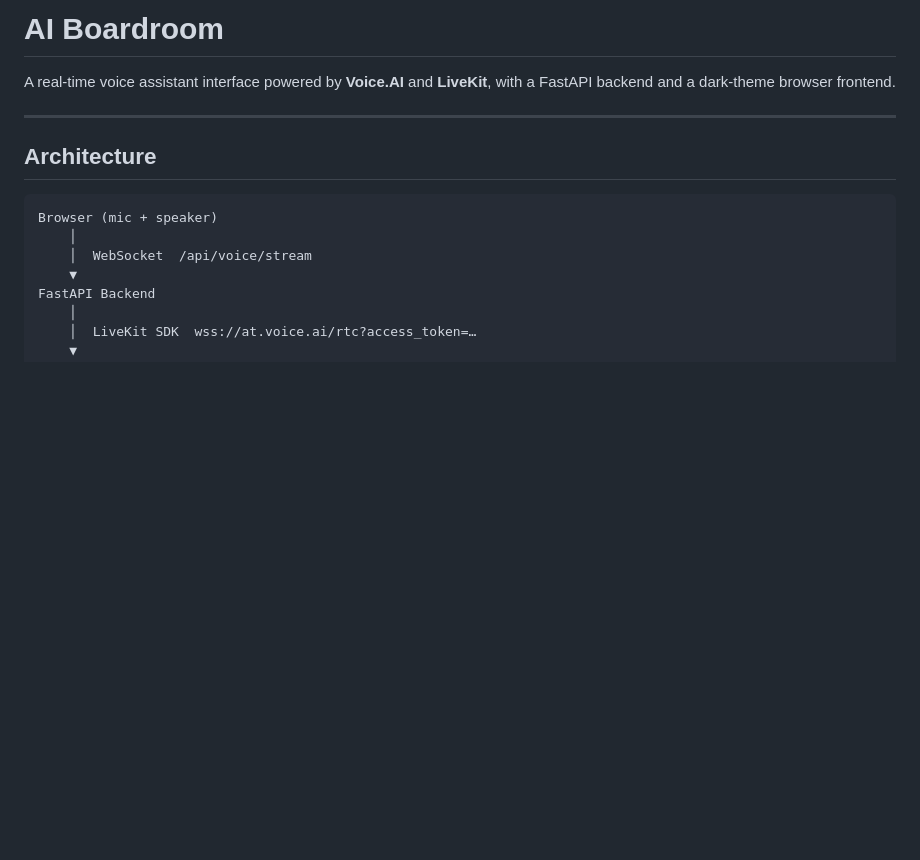
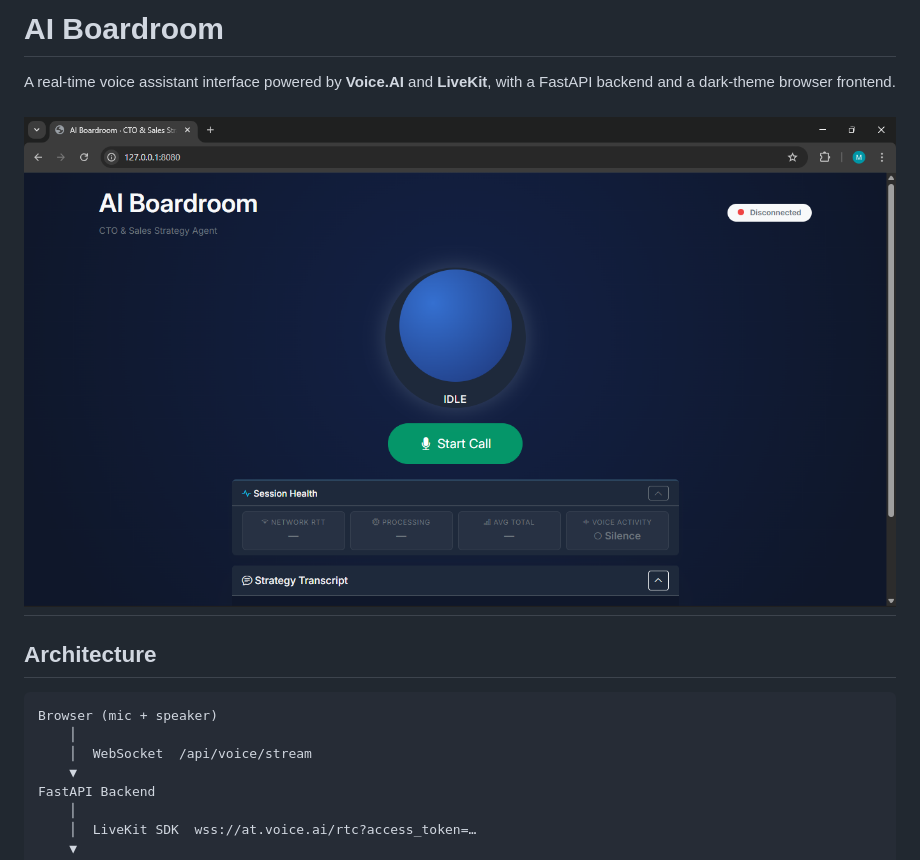
Before and after one commit to MaswiliK/ai-boardroom, a Markdown page: README.md, the part around the change. GitHub-like rendering; pictures changed too: assets/voice.ai-agent.png (added); blank space fills up the shorter version.

Commit message:
Board-room snippet added!

```diff
--- a/README.md
+++ b/README.md
@@ -2,6 +2,7 @@
 
 A real-time voice assistant interface powered by **Voice.AI** and **LiveKit**, with a FastAPI backend and a dark-theme browser frontend.
 
+![Boardroom-snippet](assets/voice.ai-agent.png)
 ---
 
 ## Architecture
```
